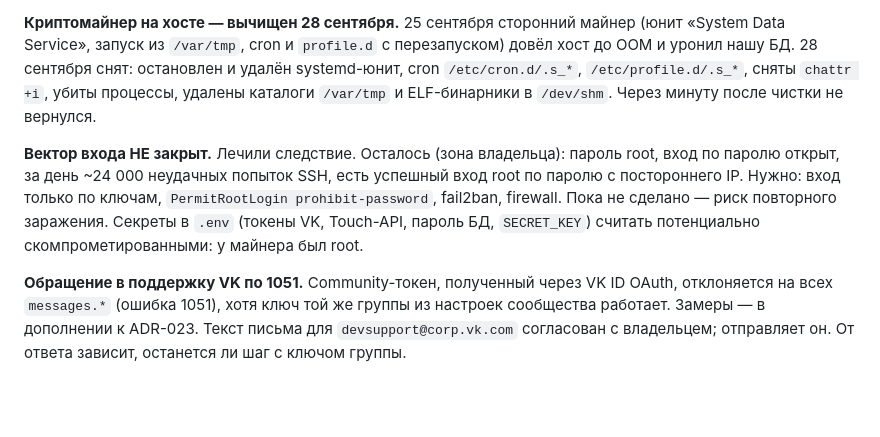
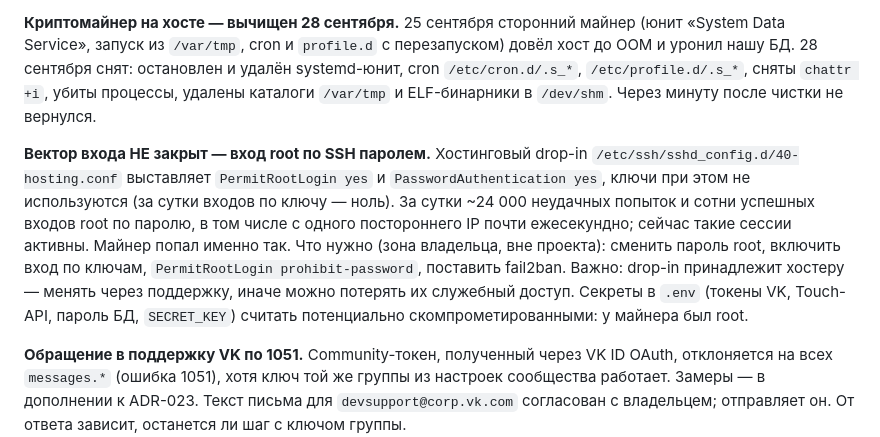
Before and after one commit to john252525/20260918-helpdesk, a Markdown page: docs/memory/BACKLOG.md, the part around the change. Rendered like a GitHub page; blank space fills up the shorter version.

Commit message:
docs: уточнён вектор входа — SSH root по паролю
Разбор журнала: хостинговый drop-in разрешает вход root по паролю, ключи не
используются. За сутки сотни успешных входов root по паролю, часть с одного
постороннего IP почти ежесекундно. Так и попал майнер.

Записано в BACKLOG (первоочередное) и итерацию 015.

```diff
--- a/docs/memory/BACKLOG.md
+++ b/docs/memory/BACKLOG.md
@@ -8,7 +8,7 @@
 
 **Криптомайнер на хосте — вычищен 28 сентября.** 25 сентября сторонний майнер (юнит «System Data Service», запуск из `/var/tmp`, cron и `profile.d` с перезапуском) довёл хост до OOM и уронил нашу БД. 28 сентября снят: остановлен и удалён systemd-юнит, cron `/etc/cron.d/.s_*`, `/etc/profile.d/.s_*`, сняты `chattr +i`, убиты процессы, удалены каталоги `/var/tmp` и ELF-бинарники в `/dev/shm`. Через минуту после чистки не вернулся.
 
-**Вектор входа НЕ закрыт.** Лечили следствие. Осталось (зона владельца): пароль root, вход по паролю открыт, за день ~24 000 неудачных попыток SSH, есть успешный вход root по паролю с постороннего IP. Нужно: вход только по ключам, `PermitRootLogin prohibit-password`, fail2ban, firewall. Пока не сделано — риск повторного заражения. Секреты в `.env` (токены VK, Touch-API, пароль БД, `SECRET_KEY`) считать потенциально скомпрометированными: у майнера был root.
+**Вектор входа НЕ закрыт — вход root по SSH паролем.** Хостинговый drop-in `/etc/ssh/sshd_config.d/40-hosting.conf` выставляет `PermitRootLogin yes` и `PasswordAuthentication yes`, ключи при этом не используются (за сутки входов по ключу — ноль). За сутки ~24 000 неудачных попыток и сотни успешных входов root по паролю, в том числе с одного постороннего IP почти ежесекундно; сейчас такие сессии активны. Майнер попал именно так. Что нужно (зона владельца, вне проекта): сменить пароль root, включить вход по ключам, `PermitRootLogin prohibit-password`, поставить fail2ban. Важно: drop-in принадлежит хостеру — менять через поддержку, иначе можно потерять их служебный доступ. Секреты в `.env` (токены VK, Touch-API, пароль БД, `SECRET_KEY`) считать потенциально скомпрометированными: у майнера был root.
 
 **Обращение в поддержку VK по 1051.** Community-токен, полученный через VK ID OAuth, отклоняется на всех `messages.*` (ошибка 1051), хотя ключ той же группы из настроек сообщества работает. Замеры — в дополнении к ADR-023. Текст письма для `devsupport@corp.vk.com` согласован с владельцем; отправляет он. От ответа зависит, останется ли шаг с ключом группы.
 
```
Also changed, not shown: 1 other file.
